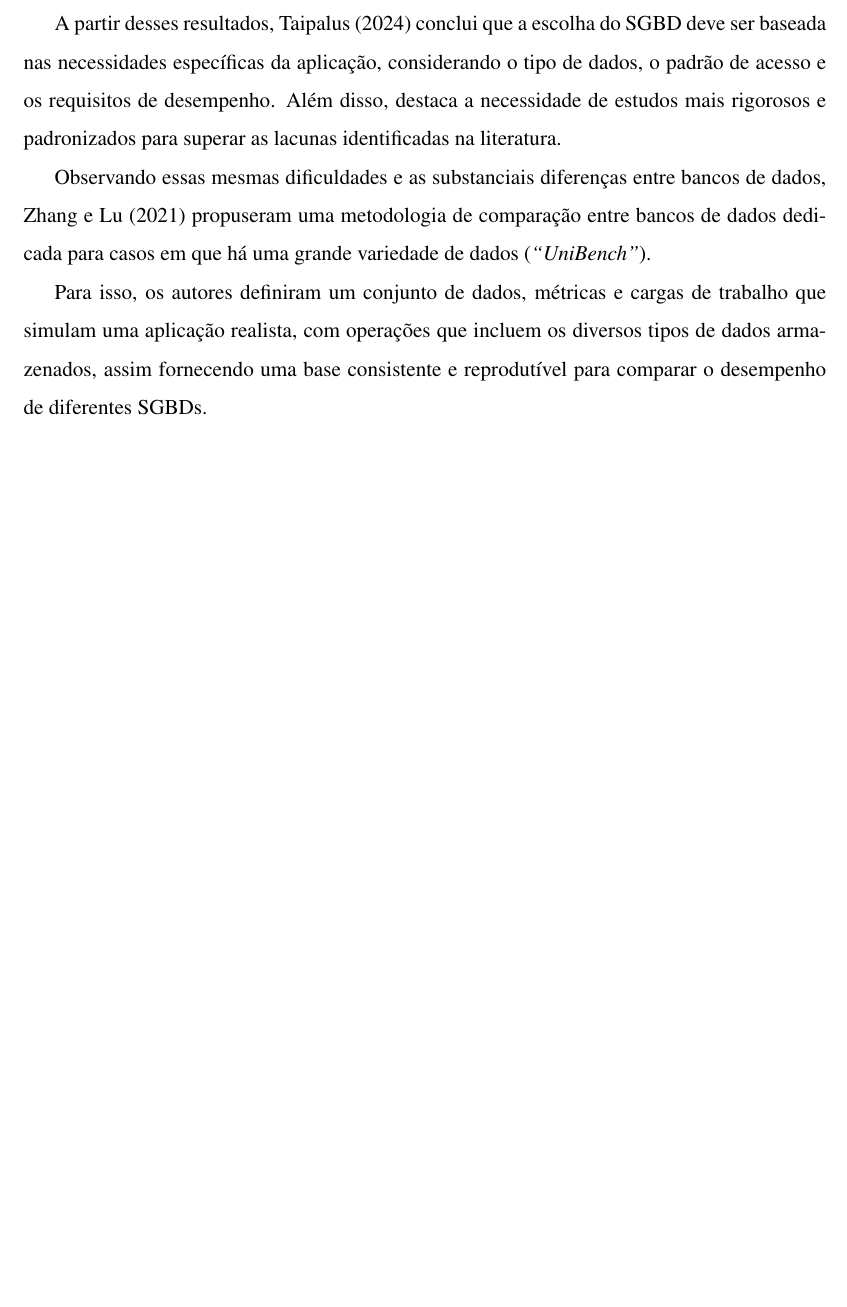
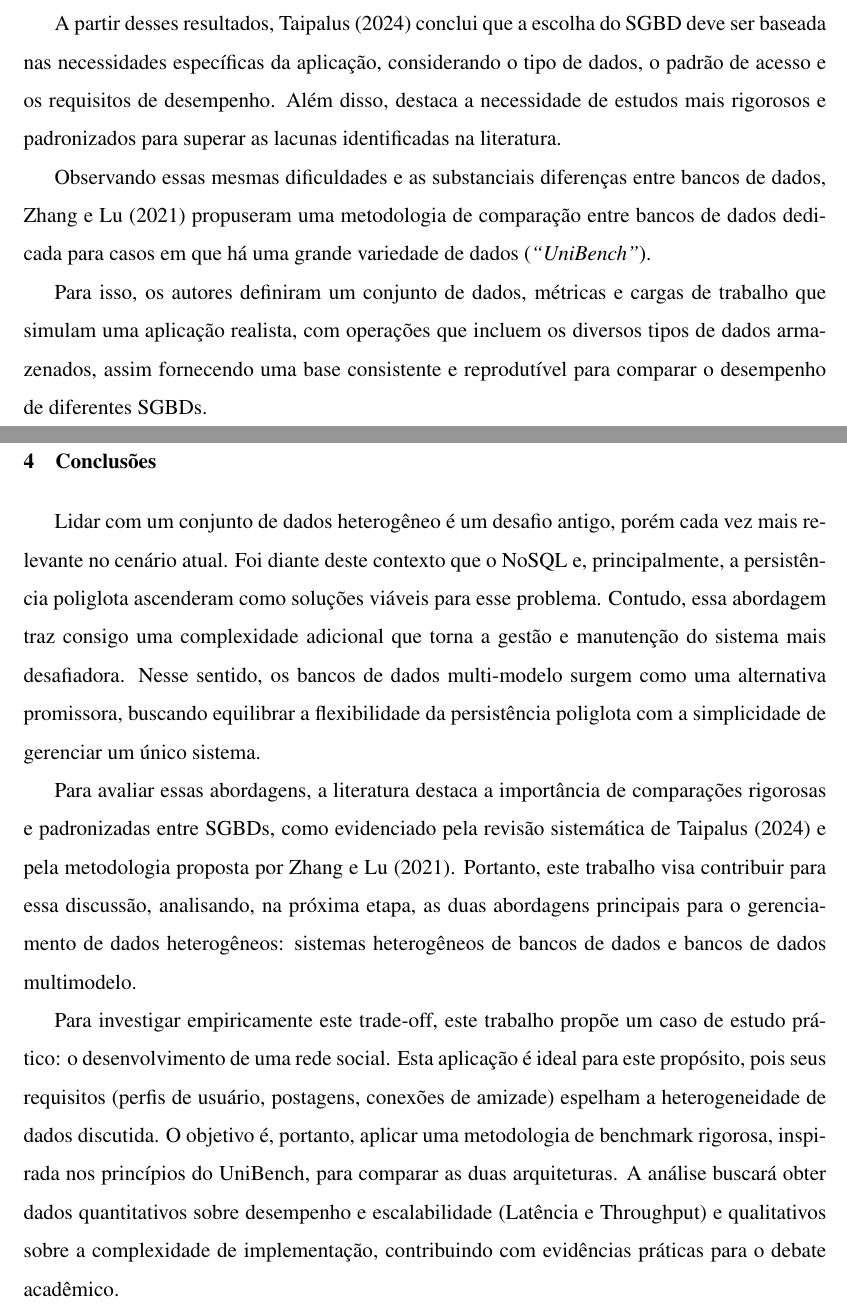
Before and after one commit to RaphaelGLv/revisao-bibliografica-TCC, a LaTeX document (main.tex, which reads sections/textual/4-conclusoes.tex): part of page 21 of 22 before the commit and two parts of pages 21 and 22 of 23 after it, the two joined at a grey line, cut so that both start at the same text, the shorter picture padded with empty space. Compiled offline with pdfLaTeX.

Commit message:
feat: escrevi o capitulo 4 com as conclusoes e introducao da proxima etapa

```diff
--- a/main.tex
+++ b/main.tex
@@ -56,3 +56,5 @@
 
 \newpage
 
+% Importa as conclusões
+\import{sections/textual/}{4-conclusoes.tex}
--- /dev/null
+++ b/sections/textual/4-conclusoes.tex
@@ -0,0 +1,7 @@
+\section{Conclusões}
+
+Lidar com um conjunto de dados heterogêneo é um desafio antigo, porém cada vez mais relevante no cenário atual. Foi diante deste contexto que o NoSQL e, principalmente, a persistência poliglota ascenderam como soluções viáveis para esse problema. Contudo, essa abordagem traz consigo uma complexidade adicional que torna a gestão e manutenção do sistema mais desafiadora. Nesse sentido, os bancos de dados multi-modelo surgem como uma alternativa promissora, buscando equilibrar a flexibilidade da persistência poliglota com a simplicidade de gerenciar um único sistema.
+
+Para avaliar essas abordagens, a literatura destaca a importância de comparações rigorosas e padronizadas entre SGBDs, como evidenciado pela revisão sistemática de \textcite{Taipalus2024} e pela metodologia proposta por \textcite{ZhangAndLu2021}. Portanto, este trabalho visa contribuir para essa discussão, analisando, na próxima etapa, as duas abordagens principais para o gerenciamento de dados heterogêneos: sistemas heterogêneos de bancos de dados e bancos de dados multimodelo.
+
+Para investigar empiricamente este trade-off, este trabalho propõe um caso de estudo prático: o desenvolvimento de uma rede social. Esta aplicação é ideal para este propósito, pois seus requisitos (perfis de usuário, postagens, conexões de amizade) espelham a heterogeneidade de dados discutida. O objetivo é, portanto, aplicar uma metodologia de benchmark rigorosa, inspirada nos princípios do UniBench, para comparar as duas arquiteturas. A análise buscará obter dados quantitativos sobre desempenho e escalabilidade (Latência e Throughput) e qualitativos sobre a complexidade de implementação, contribuindo com evidências práticas para o debate acadêmico.
```
Also changed, not shown: sections/textual/5-referencias.tex (added, +3 -0 lines), main.tex (5 more changed lines).
